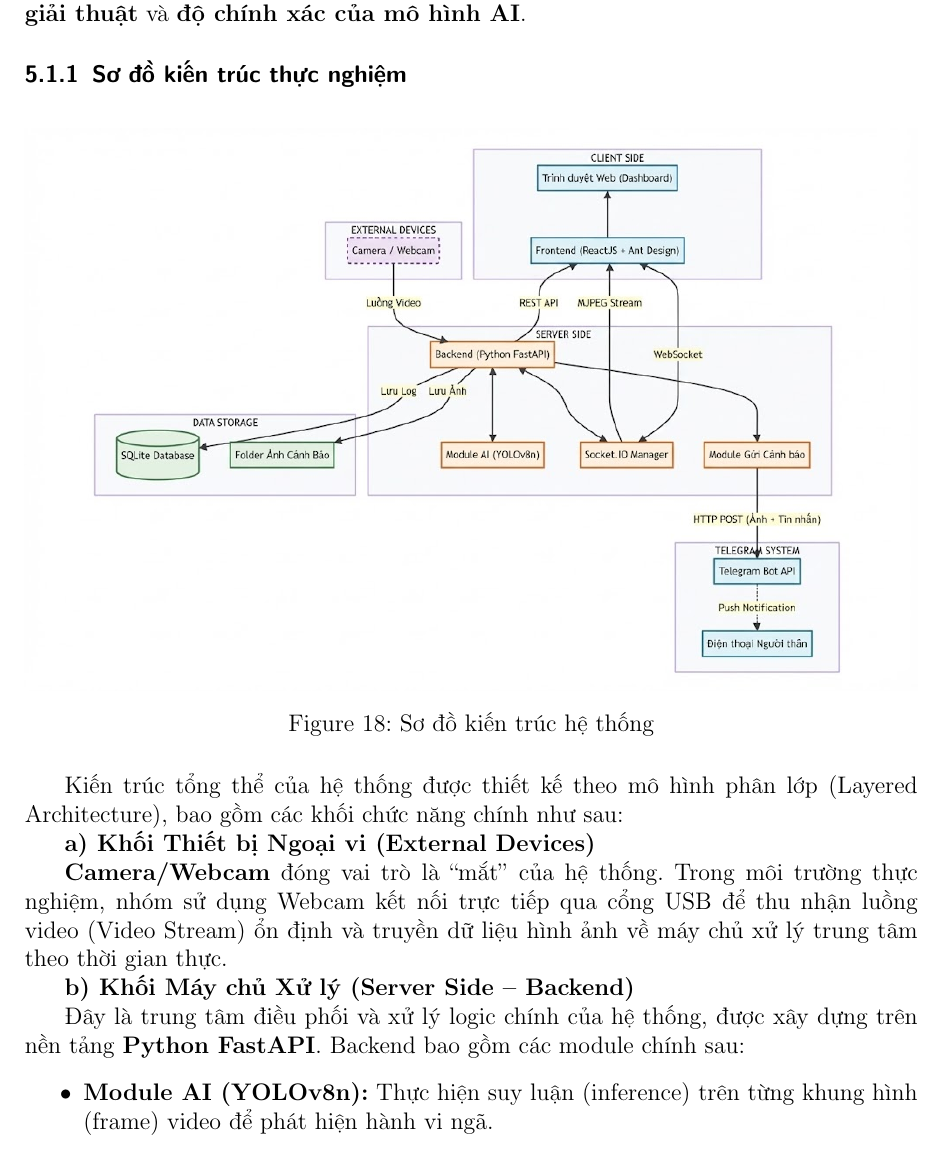
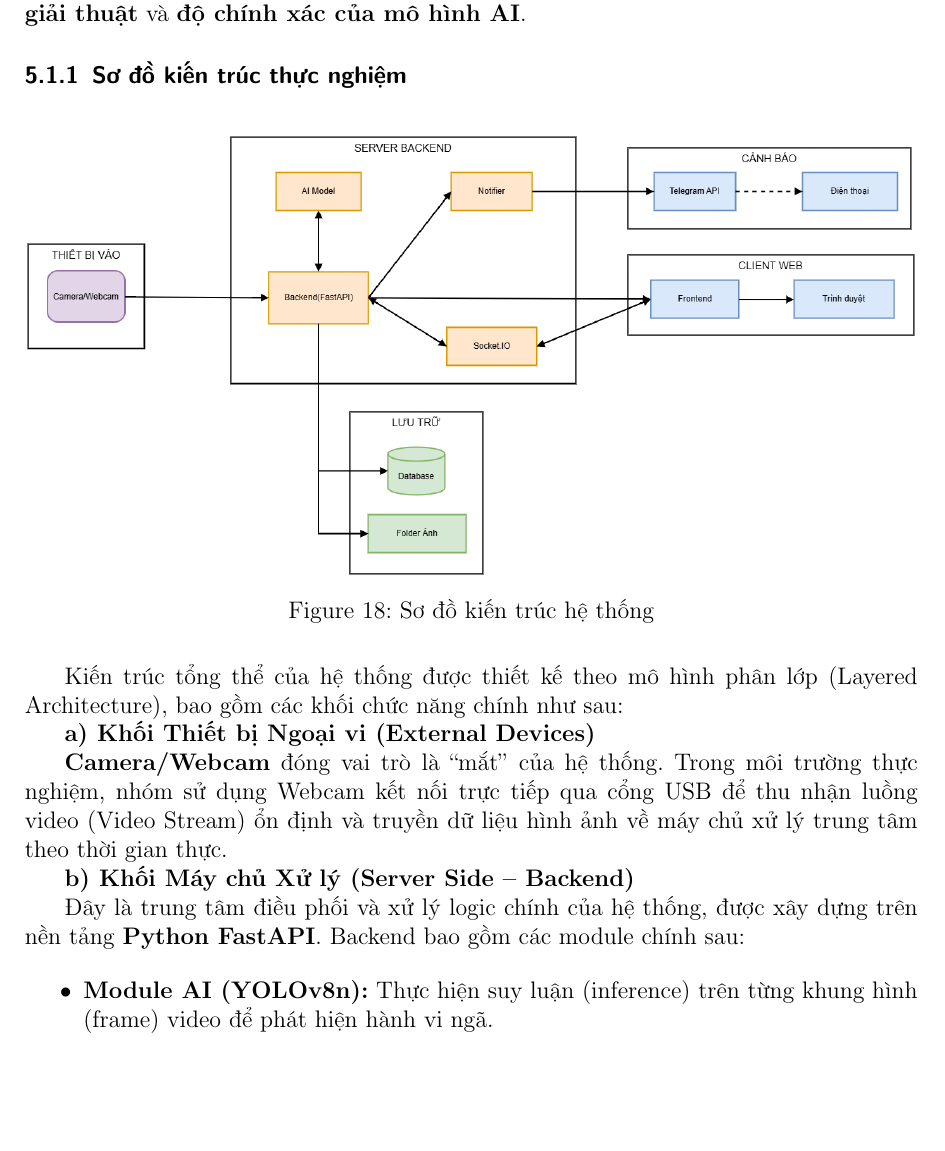
Before and after one commit to qnghi13/ML-Final-Project, a LaTeX document (documents/ML_final_report/main.tex): part of page 28 of 41, cut so that both start at the same text, the shorter picture padded with empty space. Compiled offline with pdfLaTeX.

Commit message:
Update architecture diagram

```diff
--- a/documents/ML_final_report/main.tex
+++ b/documents/ML_final_report/main.tex
@@ -898,7 +898,7 @@ Mô hình này tận dụng tài nguyên sẵn có của máy tính cá nhân đ
 
 \begin{figure}[H]
     \centering
-    \includegraphics[width=1\linewidth]{Images/architecture.jpg}
+    \includegraphics[width=1\linewidth]{Images/architecture.png}
     \caption{Sơ đồ kiến trúc hệ thống}
 \end{figure}
 
```
Also changed, not shown: documents/ML_final_report/Images/architecture.jpg (deleted), documents/ML_final_report/Images/architecture.png (added), 4 other files.
